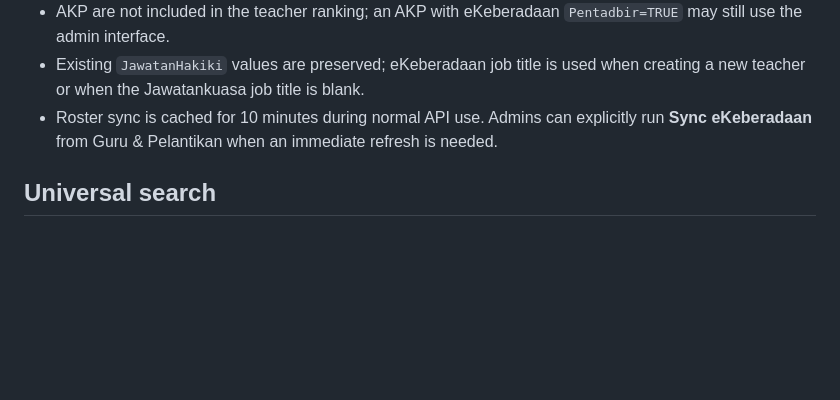
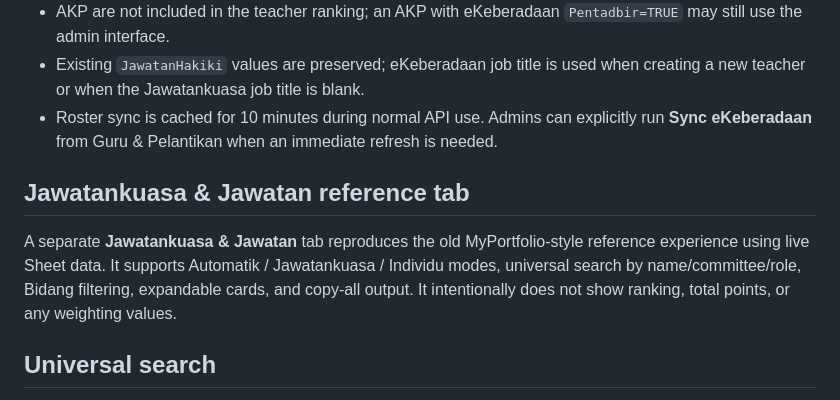
Before and after one commit to kea3123-bit/JawatankuasaSMKBBSuL, a Markdown page: README.md, the part around the change. Drawn GitHub-style; blank space fills up the shorter version.

Commit message:
Document classic committee reference tab

```diff
--- a/README.md
+++ b/README.md
@@ -76,6 +76,10 @@ The eKeberadaan `PENGGUNA` sheet is the master teacher roster.
 - Existing `JawatanHakiki` values are preserved; eKeberadaan job title is used when creating a new teacher or when the Jawatankuasa job title is blank.
 - Roster sync is cached for 10 minutes during normal API use. Admins can explicitly run **Sync eKeberadaan** from Guru & Pelantikan when an immediate refresh is needed.
 
+## Jawatankuasa & Jawatan reference tab
+
+A separate **Jawatankuasa & Jawatan** tab reproduces the old MyPortfolio-style reference experience using live Sheet data. It supports Automatik / Jawatankuasa / Individu modes, universal search by name/committee/role, Bidang filtering, expandable cards, and copy-all output. It intentionally does not show ranking, total points, or any weighting values.
+
 ## Universal search
 
 The main Guru & Mata page supports three search modes: **Automatik**, **Jawatankuasa**, and **Individu**. The search field matches teacher names, jawatan hakiki, committee names, Bidang, and assignment roles. Search data is loaded lazily on first use so initial page loading stays light. In Automatik mode, a committee-title match switches to a full committee view with all active members; name/role searches remain in individual view.
```
